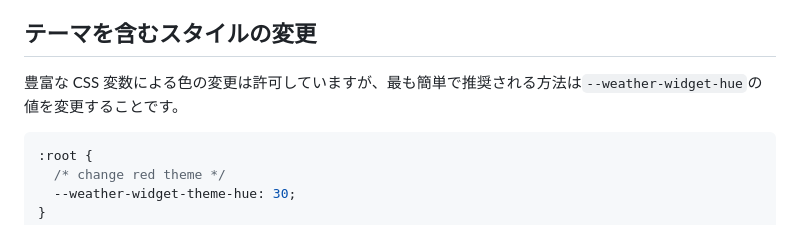
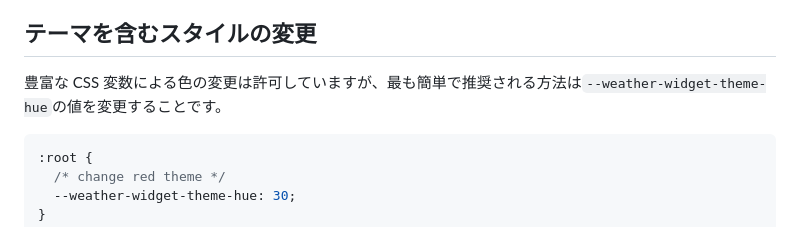
Before and after one commit to cat394/weather-widget, a Markdown page: README.md, the part around the change. Rendered like a GitHub page.

Commit message:
docs: fix theme css var name

````diff
--- a/README.md
+++ b/README.md
@@ -212,7 +212,7 @@ weather-widget.addEventListener("input-area", (event) => {
 
 ## テーマを含むスタイルの変更
 
-豊富な CSS 変数による色の変更は許可していますが、最も簡単で推奨される方法は`--weather-widget-hue`の値を変更することです。
+豊富な CSS 変数による色の変更は許可していますが、最も簡単で推奨される方法は`--weather-widget-theme-hue`の値を変更することです。
 
 ```css
 :root {
````
